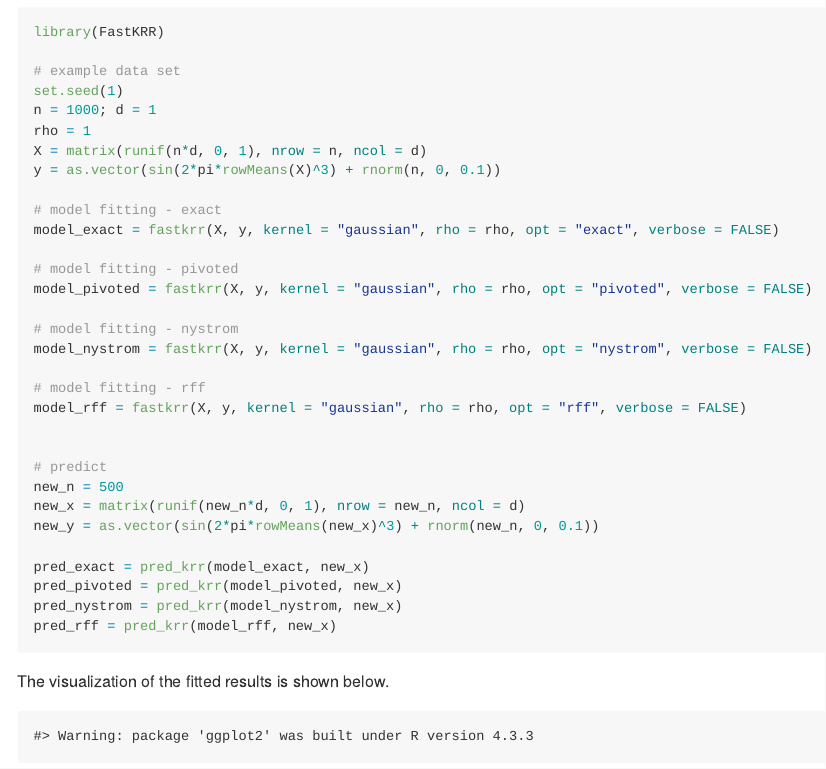
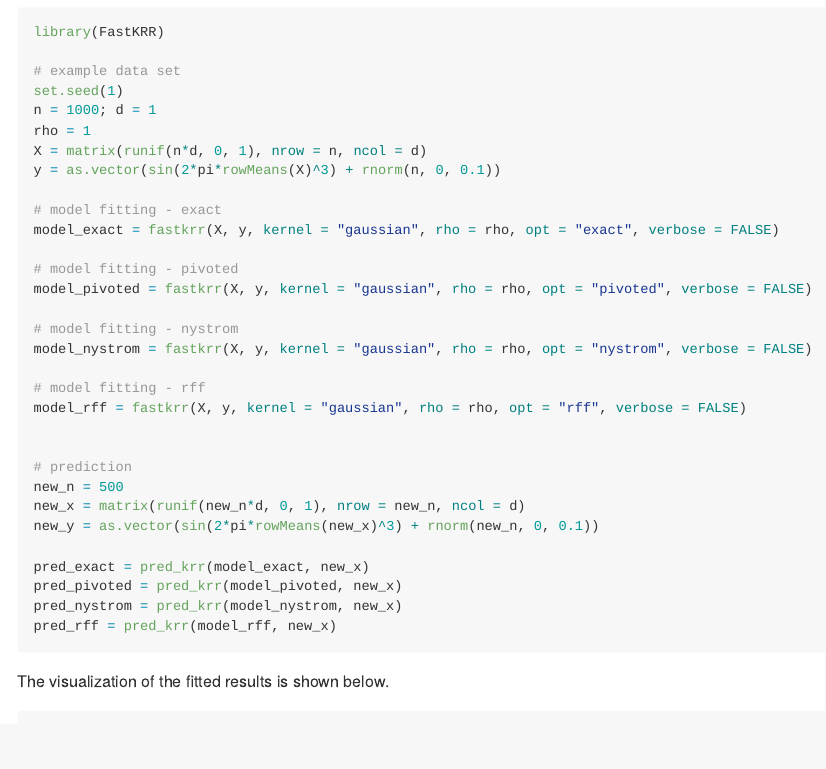
Before and after one commit to kybak90/FastKRR, an R Markdown document (README.Rmd): the page in a window 1100 px wide, from 870 px down. The pictures show the output file README.md that the author committed with the source, drawn offline in the style of GitHub.

Commit message:
readme finalize

```diff
--- a/README.Rmd
+++ b/README.Rmd
@@ -74,7 +74,7 @@ model_nystrom = fastkrr(X, y, kernel = "gaussian", rho = rho, opt = "nystrom", v
 model_rff = fastkrr(X, y, kernel = "gaussian", rho = rho, opt = "rff", verbose = FALSE)
 
 
-# predict
+# prediction
 new_n = 500
 new_x = matrix(runif(new_n*d, 0, 1), nrow = new_n, ncol = d)
 new_y = as.vector(sin(2*pi*rowMeans(new_x)^3) + rnorm(new_n, 0, 0.1))
```
Also changed, not shown: README.md, README.Rmd (2 more changed lines).
